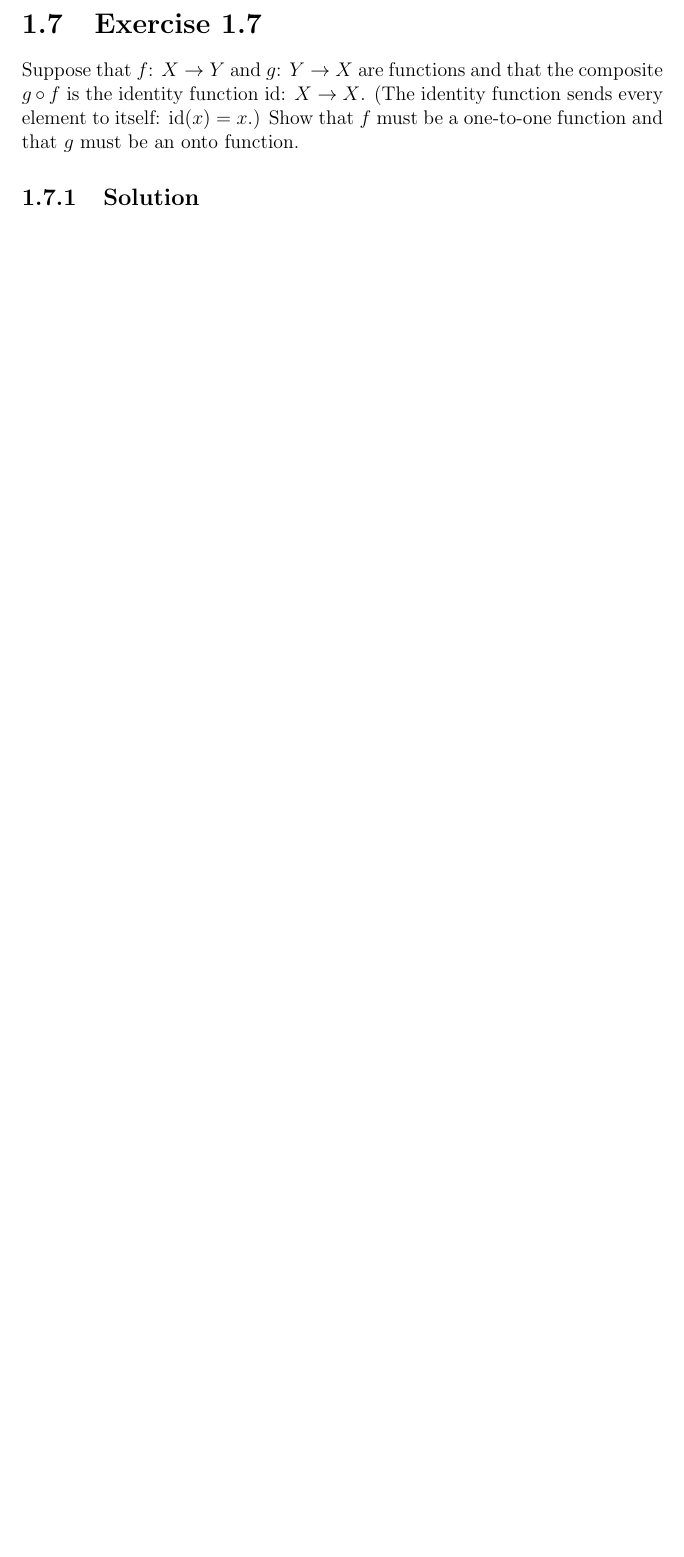
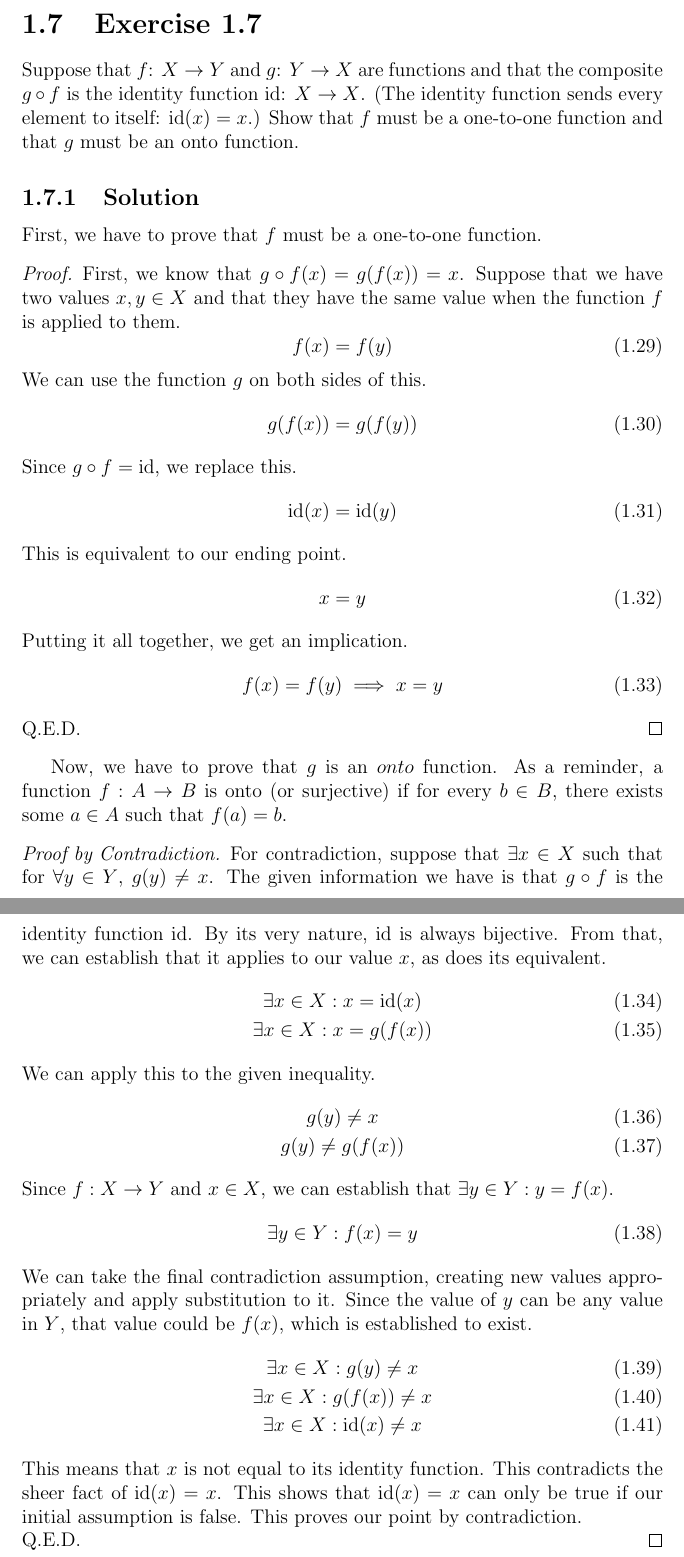
Before and after one commit to ddentona/Real-Analysis, a LaTeX document (Problems/Problems.tex): part of page 13 of 15 before the commit and two parts of pages 13 and 14 of 16 after it, the two joined at a grey line, cut so that both start at the same text, the shorter picture padded with empty space. Compiled offline with pdfLaTeX.

Commit message:
Problem 1.7 Done

```diff
--- a/Problems/Problems.tex
+++ b/Problems/Problems.tex
@@ -306,7 +306,66 @@ Suppose f: $X \rightarrow Y$ and $A \subseteq X$ and $B \subseteq Y$.\\
 Suppose that $f$: $X \rightarrow Y$ and $g$: $Y \rightarrow X$  are functions and that the composite $g \circ f$ is the identity function  id: $X \rightarrow X$. (The identity function sends every element to itself:  id($x$) $= x$.) Show that $f$ must be a one-to-one function and that $g$ must be an onto function.
 
 \subsection{Solution}
+\newcommand{\id}{\text{id}}
+First, we have to prove that $f$ must be a one-to-one function.
+\begin{proof}
+    First, we know that $g \circ f(x) = g(f(x)) = x$.
+    Suppose that we have two values $x, y \in X$ and that they have the same value when the function $f$ is applied to them.
+    \begin{equation}
+        f(x) = f(y)
+    \end{equation}
+    We can use the function $g$ on both sides of this.
+    \begin{equation}
+        g(f(x)) = g(f(y))
+    \end{equation}
+    Since $g \circ f = \id$, we replace this.
+    \begin{equation}
+        \id(x) = \id(y)
+    \end{equation}
+    This is equivalent to our ending point.
+    \begin{equation}
+        x = y
+    \end{equation}
+    Putting it all together, we get an implication.
+    \begin{equation}
+        f(x) = f(y) \implies x = y
+    \end{equation}
+    Q.E.D.
+\end{proof}
 
+Now, we have to prove that $g$ is an $onto$ function.
+As a reminder, a function $f: A \rightarrow B$ is onto (or surjective) if for every $b \in B$, there exists some $a \in A$ such that $f(a) = b$.
+\begin{proof}[Proof by Contradiction]
+    For contradiction, suppose that $\exists x \in X$ such that for $\forall y \in Y$, $g(y) \ne x$.
+    The given information we have is that $g \circ f$ is the identity function $\id$.
+    By its very nature, $\id$ is always bijective.
+    From that, we can establish that it applies to our value $x$, as does its equivalent.
+    \begin{gather}
+        \exists x \in X: x = \id(x)\\
+        \exists x \in X: x = g(f(x))
+    \end{gather}
+    We can apply this to the given inequality.
+    \begin{gather}
+        g(y) \ne x\\
+        g(y) \ne g(f(x))
+    \end{gather}
+    Since $f: X \to Y$ and $x \in X$, we can establish that $\exists y \in Y: y = f(x)$.
+    \begin{equation}
+        \exists y \in Y: f(x) = y
+    \end{equation}
+    We can take the final contradiction assumption, creating new values appropriately and apply substitution to it.
+    Since the value of $y$ can be any value in $Y$, that value could be $f(x)$, which is established to exist.
+    \begin{gather}
+        \exists x \in X: g(y) \ne x\\
+        \exists x \in X: g(f(x)) \ne x\\
+        \exists x \in X: \id(x) \ne x
+    \end{gather}
+    This means that $x$ is not equal to its identity function.
+    This contradicts the sheer fact of $\id(x) = x$.
+    This shows that $\id(x) = x$ can only be true if our initial assumption is false.
+    This proves our point by contradiction.\\
+    Q.E.D.
+\end{proof}
 
 
 \pagebreak
```
Also changed, not shown: Problems/Problems.pdf, 6 other files.
